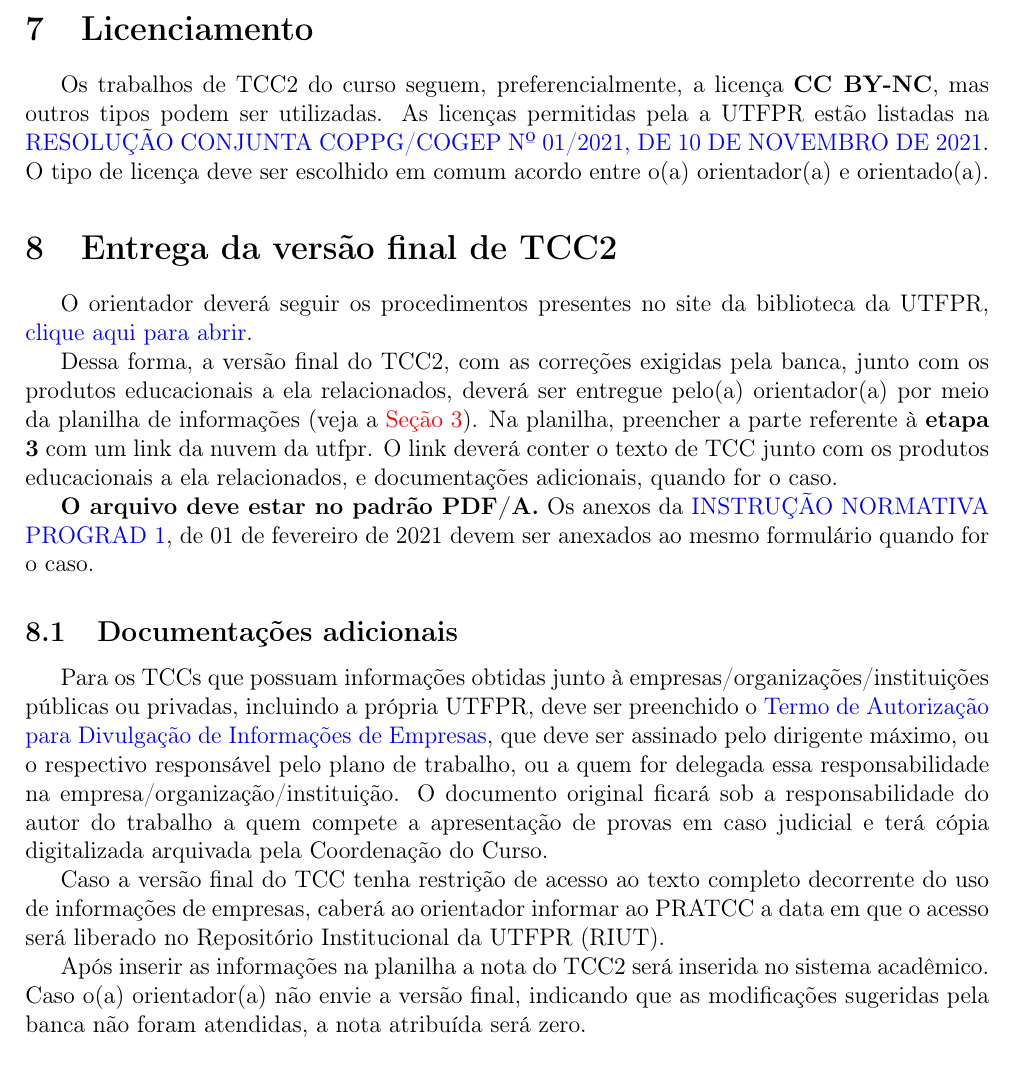
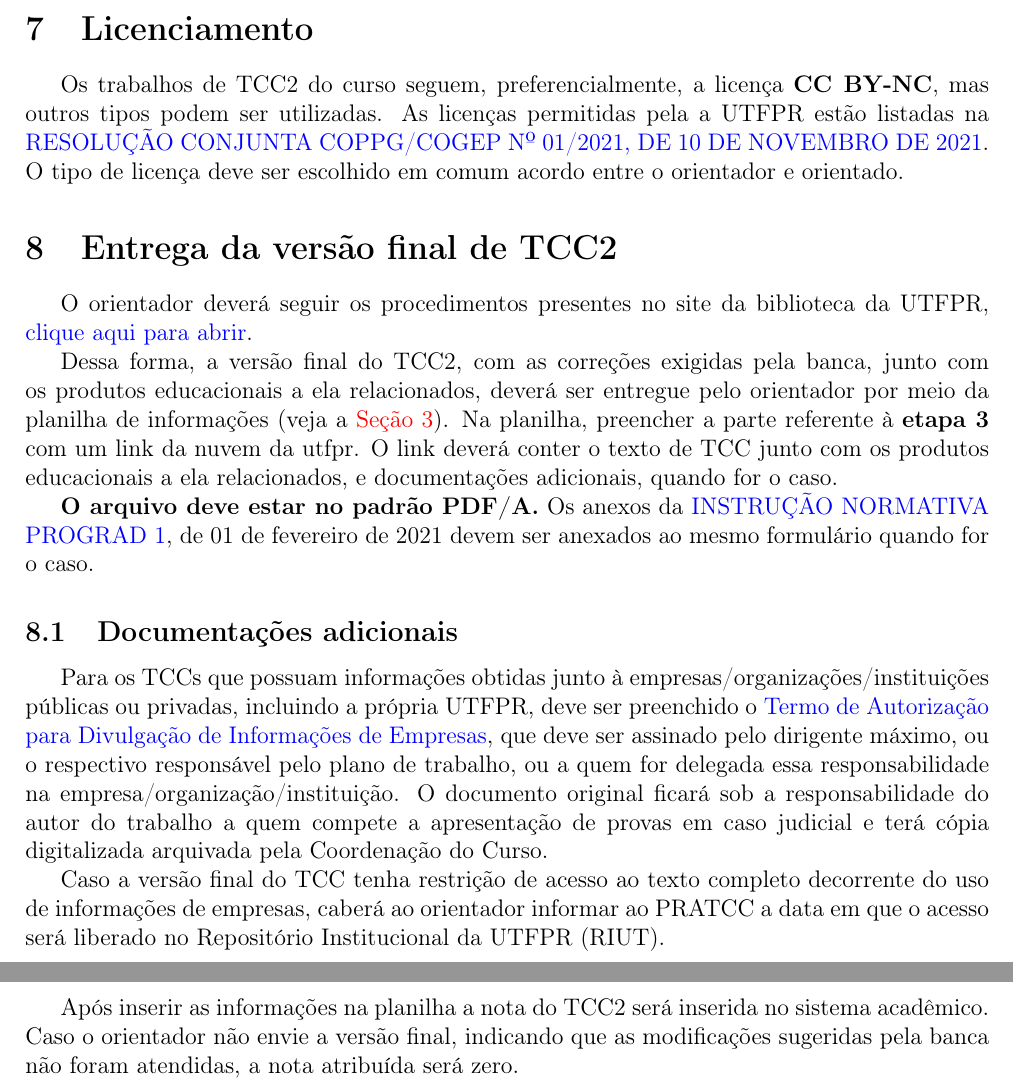
Before and after one commit to fpfrimer/manual_tcc, a LaTeX thesis (manual_tcc2.tex): part of page 4 of 4 before the commit and two parts of pages 4 and 5 of 5 after it, the two joined at a grey line, cut so that both start at the same text. The pictures show the PDF file manual_tcc2.pdf that the author committed with the source.

Commit message:
v1.1 2024-1

```diff
--- a/manual_tcc2.tex
+++ b/manual_tcc2.tex
@@ -69,9 +69,9 @@
 
 	\subsection{Agendamento da defesa de TCC2}
 
-    A banca de TCC2 pode ser realizada a qualquer momento entre os dias \textbf{\startdate{} e \bancadate{}}, sendo de responsabilidade do(a) orientador(a) a escolha de dois avaliadores. A critério do(a) Orientador(a), um dos membros pode ser externo ao quadro efetivo de docentes da UTFPR, desde que atue em área relevante para o trabalho avaliado. Também é de responsabilidade do(a) orientador(a) agendar o dia, horário e local de apresentação. O local de apresentação deve ser reservado pelo orientador.
+    A banca de TCC2 pode ser realizada a qualquer momento entre os dias \textbf{\startdate{} e \bancadate{}}, sendo de responsabilidade do orientador a escolha de dois avaliadores. A critério do Orientador, um dos membros pode ser externo ao quadro efetivo de docentes da UTFPR, desde que atue em área relevante para o trabalho avaliado. Também é de responsabilidade do orientador agendar o dia, horário e local de apresentação. O local de apresentação deve ser reservado pelo orientador.
 
-    Para formalizar a apresentação de TCC2 o(a) orientador(a) deverá informar o agendamento de Banca de TCC2 para o professor responsável pela atividade de TCC (PRATCC) por meio da planilha de informações (veja a \autoref{sec:pla}), na região indicada como Etapa 2.
+    Para formalizar a apresentação de TCC2 o orientador deverá informar o agendamento de Banca de TCC2 para o professor responsável pela atividade de TCC (PRATCC) por meio da planilha de informações (veja a \autoref{sec:pla}), na região indicada como Etapa 2.
 
     A planilha deverá ser preenchido com \textbf{antecedência mínima de 10 dias antes da apresentação} para que a banca tenha tempo hábil para corrigir o texto.
 
@@ -81,17 +81,17 @@
     	\item A entrega do texto para a Banca deve ser feita com antecedência mínima de 10 (dez) dias antes da defesa;
     	\item Os discentes ou os orientadores são responsáveis por entregar a cópia digital ou impressa do texto de TCC para a banca;
     	%\item A data de apresentação informada no formulário 9 devem ser previamente agendada com a banca pelo(a) Orientador(a);
-    	\item Mudanças relativas à data de apresentação e a composição dos membros da banca deverão ser informadas e justificadas pelo(a) orientador(a) ao PRATCC pelo e-mail tcccoeleutfprtd@gmail.com;
+    	\item Mudanças relativas à data de apresentação e a composição dos membros da banca deverão ser informadas e justificadas pelo orientador ao PRATCC pelo e-mail tcccoeleutfprtd@gmail.com;
     	\item O período de agendamento para os trabalhos de TCC2 está exposto na Seção \ref{sec:CRO};
     \end{itemize}
 
 	\section{Assinaturas para avaliadores externos}
 
-	Assinatura externa é aquela feita por pessoas de fora da instituição. No caso do TCC, essas assinaturas são de membros externos da banca. Para poder assinar a documentação os membros externos devem estar cadastrados no SEI. O cadastramento deve ser feito \textbf{pelo(a) orientador(a)}, que deverá entrar em contato com um facilitador do SEI no campus. Pergunte ao facilitador do SEI no campus Toledo \href{http://portal.utfpr.edu.br/servidores/servicos-servidor/sei/facilitadores}{(clique aqui para a lista)} quais procedimentos e dados são necessários para cadastrar o(a) avaliador(a).
+	Assinatura externa é aquela feita por pessoas de fora da instituição. No caso do TCC, essas assinaturas são de membros externos da banca. Para poder assinar a documentação os membros externos devem estar cadastrados no SEI. O cadastramento deve ser feito \textbf{pelo orientador}, que deverá entrar em contato com um facilitador do SEI no campus. Pergunte ao facilitador do SEI no campus Toledo \href{http://portal.utfpr.edu.br/servidores/servicos-servidor/sei/facilitadores}{(clique aqui para a lista)} quais procedimentos e dados são necessários para cadastrar o(a) avaliador(a).
 
 	\subsection{O seminário de TCC2}
 
-	O(A) presidente da banca é o orientador(a) ou coorientador(a), que deverá coordenar as etapas de apresentação: defesa, arguição e deliberação.
+	O(A) presidente da banca é o orientador ou coorientador, que deverá coordenar as etapas de apresentação: defesa, arguição e deliberação.
 
 	Os candidatos terão 15 min para realizar a defesa. Logo após, cada membro da banca terá até 15 minutos para apresentar suas correções e questionamentos. Por fim, os membros da banca devem se reunir de forma reservada para deliberar o resultado. O rito da banca deve ter duração máxima de 1 h.
 
@@ -137,13 +140,13 @@
 
 	\section{Licenciamento}
 
-	Os trabalhos de TCC2 do curso seguem, preferencialmente, a licença \textbf{CC BY-NC}, mas outros tipos podem ser utilizadas. As licenças permitidas pela a UTFPR estão listadas na \href{https://sei.utfpr.edu.br/sei/publicacoes/controlador_publicacoes.php?acao=publicacao_visualizar&id_documento=2615190&id_orgao_publicacao=0}{RESOLUÇÃO CONJUNTA COPPG/COGEP Nº 01/2021, DE 10 DE NOVEMBRO DE 2021}. O tipo de licença deve ser escolhido em comum acordo entre o(a) orientador(a) e orientado(a).
+	Os trabalhos de TCC2 do curso seguem, preferencialmente, a licença \textbf{CC BY-NC}, mas outros tipos podem ser utilizadas. As licenças permitidas pela a UTFPR estão listadas na \href{https://sei.utfpr.edu.br/sei/publicacoes/controlador_publicacoes.php?acao=publicacao_visualizar&id_documento=2615190&id_orgao_publicacao=0}{RESOLUÇÃO CONJUNTA COPPG/COGEP Nº 01/2021, DE 10 DE NOVEMBRO DE 2021}. O tipo de licença deve ser escolhido em comum acordo entre o orientador e orientado.
 
 	\section{Entrega da versão final de TCC2}
 
 	O orientador deverá seguir os procedimentos presentes no site da biblioteca da UTFPR, \href{http://portal.utfpr.edu.br/biblioteca/trabalhos-academicos/docentes/procedimento-de-entrega-graduacao}{clique aqui para abrir}.
 
-	Dessa forma, a versão final do TCC2, com as correções exigidas pela banca, junto com os produtos educacionais a ela relacionados, deverá ser entregue pelo(a) orientador(a) por meio da planilha de informações (veja a \autoref{sec:pla}). Na planilha, preencher a parte referente à \textbf{etapa 3} com um link da nuvem da utfpr. O link deverá conter o texto de TCC junto com os produtos educacionais a ela relacionados, e documentações adicionais, quando for o caso.
+	Dessa forma, a versão final do TCC2, com as correções exigidas pela banca, junto com os produtos educacionais a ela relacionados, deverá ser entregue pelo orientador por meio da planilha de informações (veja a \autoref{sec:pla}). Na planilha, preencher a parte referente à \textbf{etapa 3} com um link da nuvem da utfpr. O link deverá conter o texto de TCC junto com os produtos educacionais a ela relacionados, e documentações adicionais, quando for o caso.
 
 	\textbf{O arquivo deve estar no padrão PDF/A.} Os anexos da \href{https://sei.utfpr.edu.br/sei/publicacoes/controlador_publicacoes.php?acao=publicacao_visualizar&id_documento=2042165&id_orgao_publicacao=0}{INSTRUÇÃO NORMATIVA PROGRAD 1}, de 01 de fevereiro de 2021 devem ser anexados ao mesmo formulário quando for o caso.
 
@@ -152,5 +155,5 @@
 
 	Caso a versão final do TCC tenha restrição de acesso ao texto completo decorrente do uso de informações de empresas, caberá ao orientador informar ao PRATCC a data em que o acesso será liberado no Repositório Institucional da UTFPR (RIUT).
 
-	Após inserir as informações na planilha a nota do TCC2 será inserida no sistema acadêmico. Caso o(a) orientador(a) não envie a versão final, indicando que as modificações sugeridas pela banca não foram atendidas, a nota atribuída será zero.
+	Após inserir as informações na planilha a nota do TCC2 será inserida no sistema acadêmico. Caso o orientador não envie a versão final, indicando que as modificações sugeridas pela banca não foram atendidas, a nota atribuída será zero.
 \end{document}
```
Also changed, not shown: manual_tcc1.tex (+2 -2 lines), manual_tcc2.pdf, manual_tcc2.tex (9 more changed lines).
